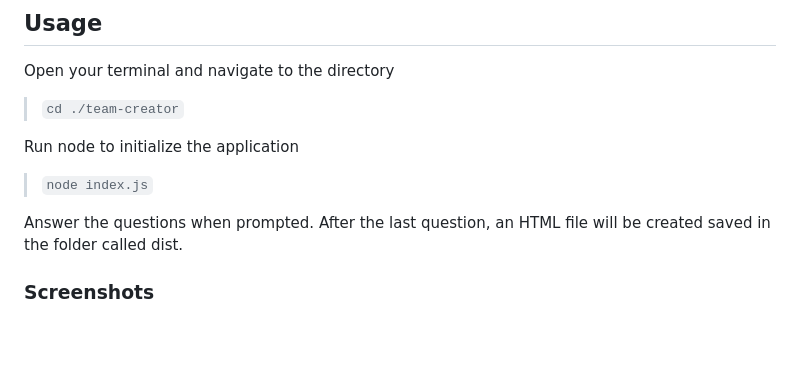
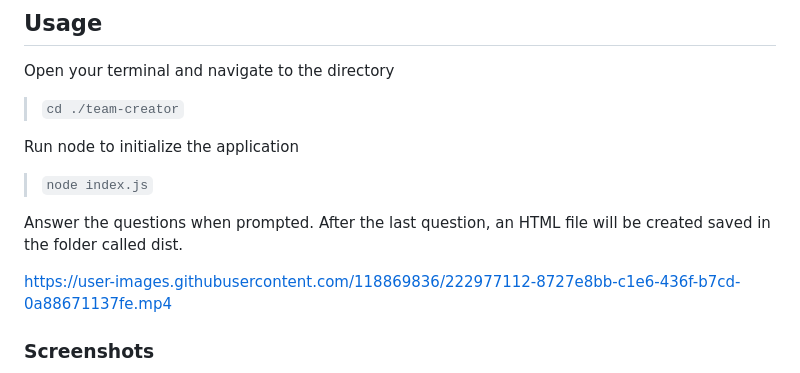
Before and after one commit to sarasg89/team-creator, a Markdown page: README.md, the part around the change. Rendered like a GitHub page; blank space fills up the shorter version.

Commit message:
Update README.md
added updated walkthrough video

```diff
--- a/README.md
+++ b/README.md
@@ -40,7 +40,7 @@ Run node to initialize the application
 
 Answer the questions when prompted. After the last question, an HTML file will be created saved in the folder called dist.
 
-
+https://user-images.githubusercontent.com/118869836/222977112-8727e8bb-c1e6-436f-b7cd-0a88671137fe.mp4
 
 ### Screenshots
 
```
